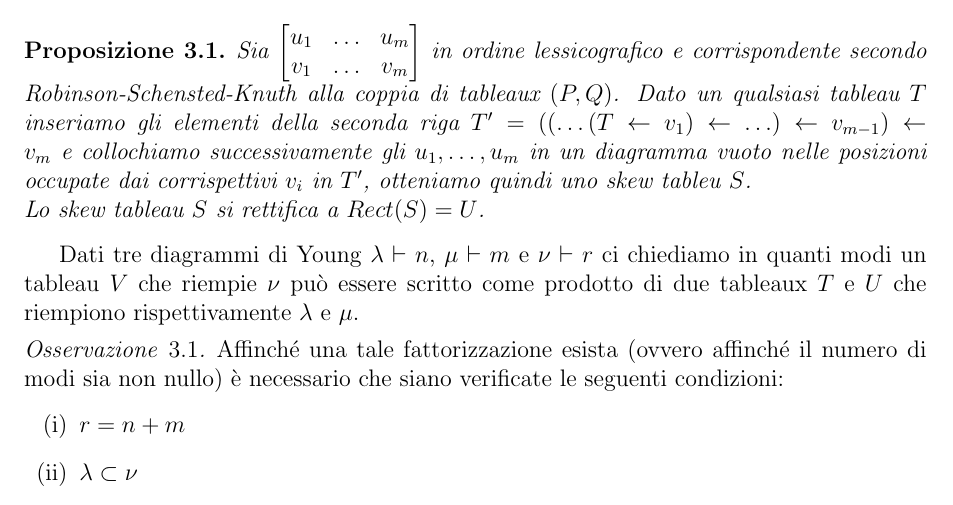
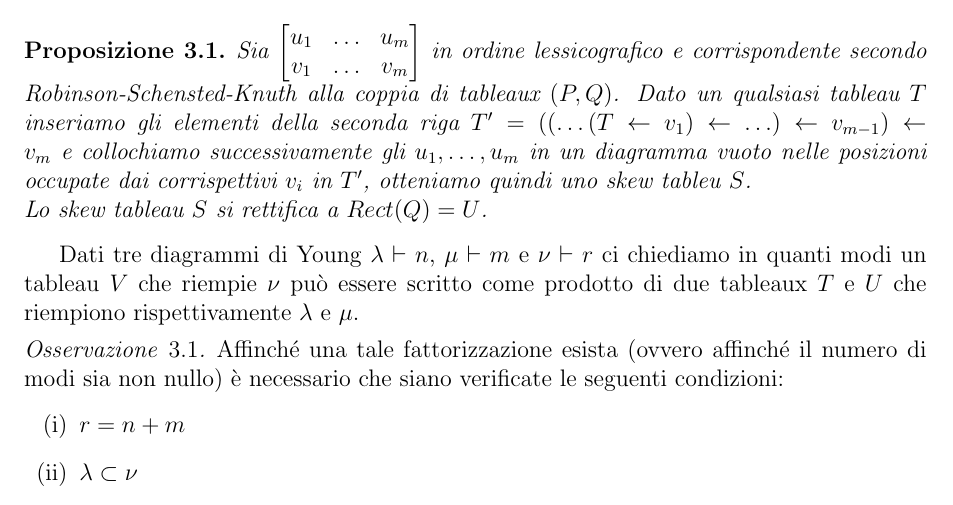
Before and after one commit to sciamp/tesi, a LaTeX document (tesi.tex, which reads littlewood_richardson.tex): part of page 11 of 14, cut so that both start at the same text. Compiled offline with pdfLaTeX.

Commit message:
errore di stampa!

```diff
--- a/littlewood_richardson.tex
+++ b/littlewood_richardson.tex
@@ -15,7 +15,7 @@ $T' = ((\ldots (T \gets v_1) \gets \ldots ) \gets v_{m-1} ) \gets v_m$ e
 collochiamo successivamente gli $u_1, \ldots, u_m$ in un diagramma
 vuoto nelle posizioni occupate dai corrispettivi $v_i$ in $T'$,
 otteniamo quindi uno skew tableu $S$.\\
-Lo skew tableau $S$ si rettifica a $Rect(S)=U$.
+Lo skew tableau $S$ si rettifica a $Rect(Q)=U$.
 \end{prop}
 
 Dati tre diagrammi di Young $\lambda \vdash n$, $\mu \vdash m$ e $\nu
```
